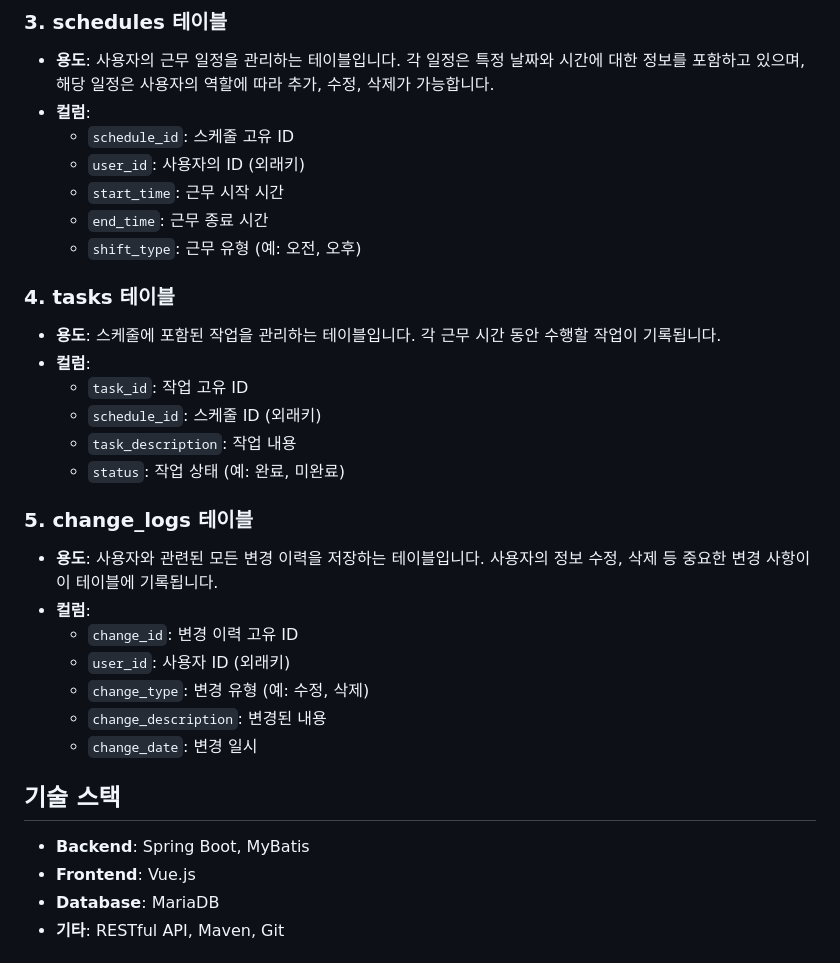
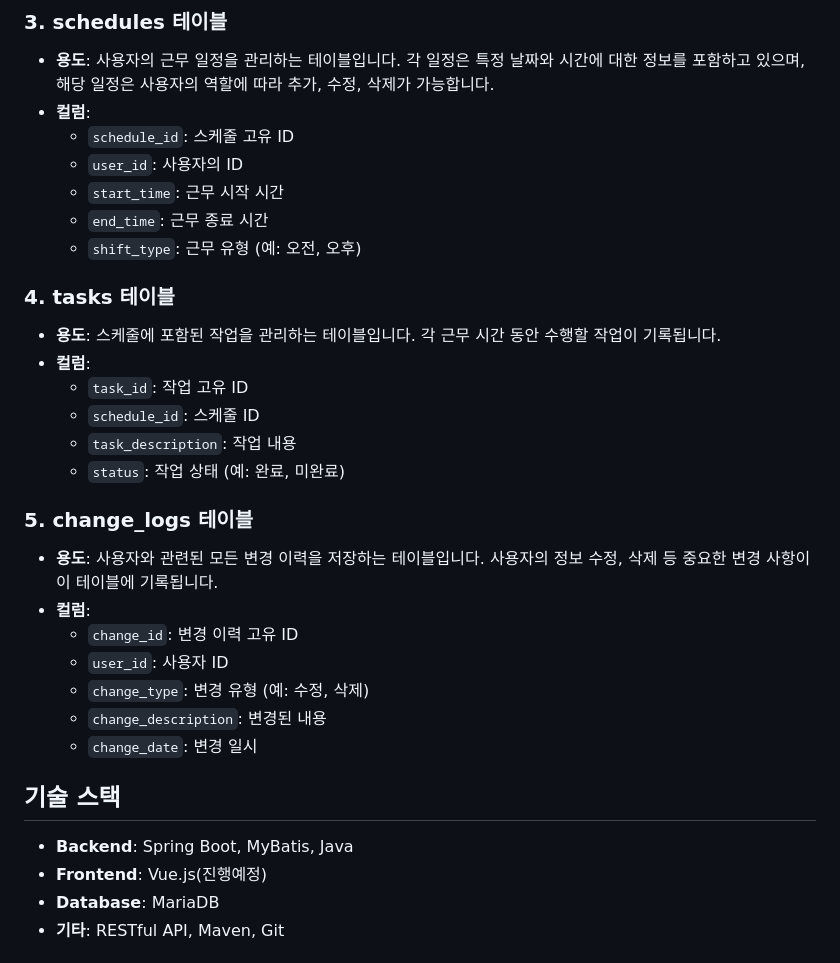
Before and after one commit to KIMjongYoun1/fbpro, a Markdown page: README.md, the part around the change. Rendered like a GitHub page.

Commit message:
fbpro.md

```diff
--- a/README.md
+++ b/README.md
@@ -44,7 +44,7 @@
 - **용도**: 사용자의 근무 일정을 관리하는 테이블입니다. 각 일정은 특정 날짜와 시간에 대한 정보를 포함하고 있으며, 해당 일정은 사용자의 역할에 따라 추가, 수정, 삭제가 가능합니다.
 - **컬럼**:
   - `schedule_id`: 스케줄 고유 ID
-  - `user_id`: 사용자의 ID (외래키)
+  - `user_id`: 사용자의 ID
   - `start_time`: 근무 시작 시간
   - `end_time`: 근무 종료 시간
   - `shift_type`: 근무 유형 (예: 오전, 오후)
@@ -53,7 +53,7 @@
 - **용도**: 스케줄에 포함된 작업을 관리하는 테이블입니다. 각 근무 시간 동안 수행할 작업이 기록됩니다.
 - **컬럼**:
   - `task_id`: 작업 고유 ID
-  - `schedule_id`: 스케줄 ID (외래키)
+  - `schedule_id`: 스케줄 ID
   - `task_description`: 작업 내용
   - `status`: 작업 상태 (예: 완료, 미완료)
 
@@ -61,15 +61,15 @@
 - **용도**: 사용자와 관련된 모든 변경 이력을 저장하는 테이블입니다. 사용자의 정보 수정, 삭제 등 중요한 변경 사항이 이 테이블에 기록됩니다.
 - **컬럼**:
   - `change_id`: 변경 이력 고유 ID
-  - `user_id`: 사용자 ID (외래키)
+  - `user_id`: 사용자 ID
   - `change_type`: 변경 유형 (예: 수정, 삭제)
   - `change_description`: 변경된 내용
   - `change_date`: 변경 일시
 
 ## 기술 스택
 
-- **Backend**: Spring Boot, MyBatis
-- **Frontend**: Vue.js
+- **Backend**: Spring Boot, MyBatis, Java
+- **Frontend**: Vue.js(진행예정)
 - **Database**: MariaDB
 - **기타**: RESTful API, Maven, Git
 
```
